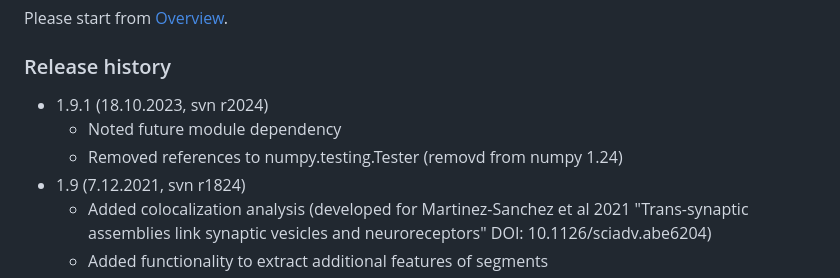
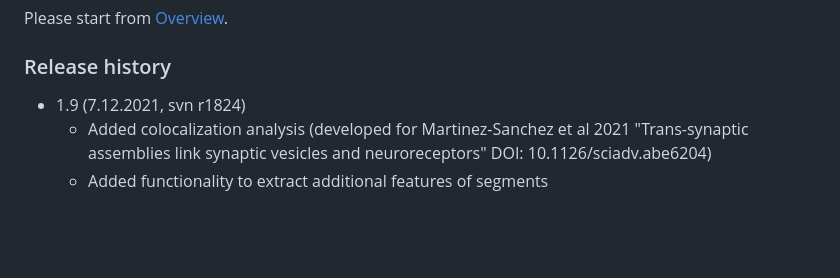
Before and after one commit to vladanl/Pyto, a Markdown page: README.md, the part around the change. GitHub-like rendering; blank space fills up the shorter version.

Commit message:
Readme for 1.9
Propagating git README.md change to svn

git-svn-id: svn+ssh://hpcl5005/fs/pool/pool-lucic/repository/pyto/releases/2020@2104 71841eff-a0ea-49e6-8799-045b2e4ce256

```diff
--- a/README.md
+++ b/README.md
@@ -39,10 +39,6 @@ Please start from [Overview](doc/manuals/overview.pdf).
 
 
 ### Release history ###
-
-* 1.9.1 (18.10.2023, svn r2024)
-	* Noted future module dependency
-	* Removed references to numpy.testing.Tester (removd from numpy 1.24)
 * 1.9 (7.12.2021, svn r1824)
 	* Added colocalization analysis (developed for Martinez-Sanchez et al 2021 "Trans-synaptic assemblies link synaptic vesicles and neuroreceptors" DOI: 10.1126/sciadv.abe6204)
 	* Added functionality to extract additional features of segments
```
